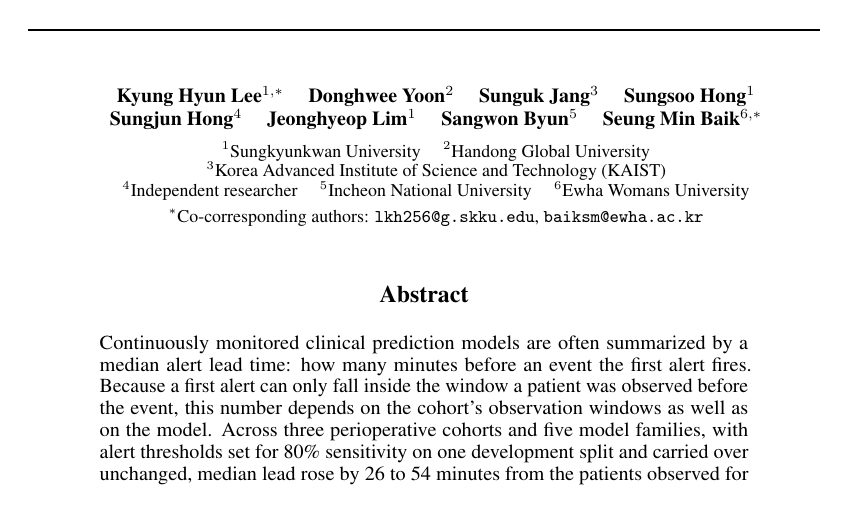
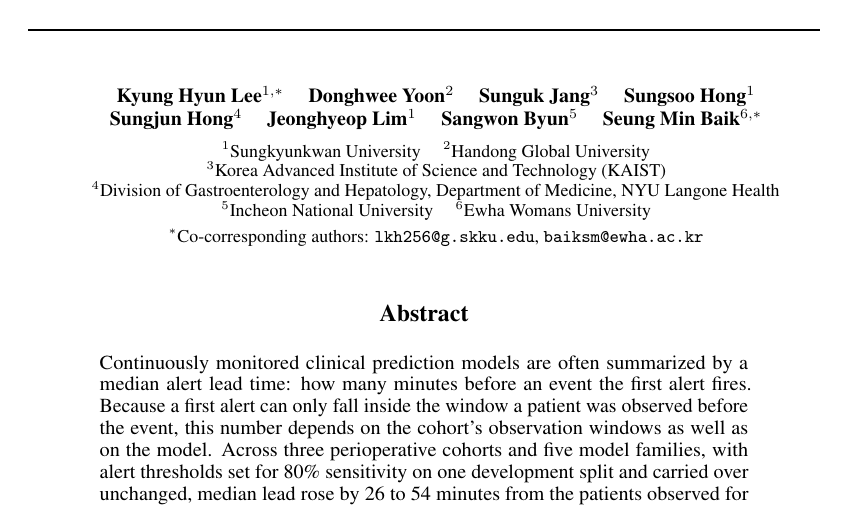
Before and after one commit to Jovinus/ioh-leadtime, a LaTeX paper (analysis/conference_rcmlr_leadtime/latex/main.tex): part of page 1 of 36, cut so that both start at the same text. Compiled offline with pdfLaTeX.

Commit message:
Update Sungjun Hong's affiliation to NYU Langone Health

```diff
--- a/analysis/conference_rcmlr_leadtime/latex/main.tex
+++ b/analysis/conference_rcmlr_leadtime/latex/main.tex
@@ -64,8 +64,8 @@
   \parbox{\linewidth}{\centering\normalfont\small
   $^{1}$Sungkyunkwan University \quad $^{2}$Handong Global University\\
   $^{3}$Korea Advanced Institute of Science and Technology (KAIST)\\
-  $^{4}$Independent researcher \quad $^{5}$Incheon National University \quad
-  $^{6}$Ewha Womans University\\[0.3em]
+  $^{4}$Division of Gastroenterology and Hepatology, Department of Medicine, NYU Langone Health\\
+  $^{5}$Incheon National University \quad $^{6}$Ewha Womans University\\[0.3em]
   $^{*}$Co-corresponding authors: \texttt{lkh256@g.skku.edu}, \texttt{baiksm@ewha.ac.kr}}
 }
 
```
